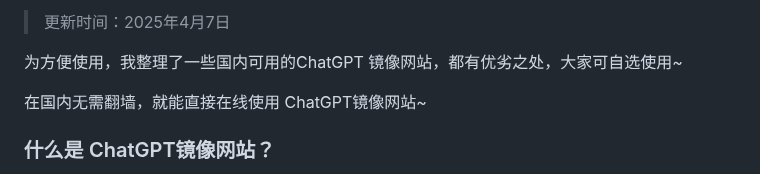
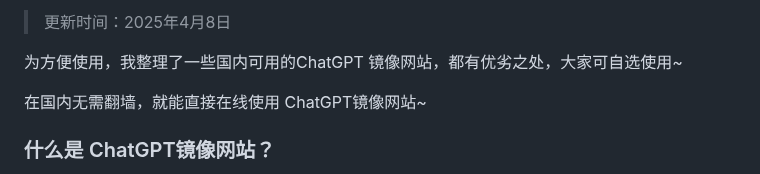
Before and after one commit to vbosoxo/chatgpt-website-zhongwen, a Markdown page: README.md, the part around one of its changes. Rendered like a GitHub page.

```diff
--- a/README.md
+++ b/README.md
@@ -2,5 +2,5 @@
 
-> 更新时间：2025年4月7日
+> 更新时间：2025年4月8日
 
 为方便使用，我整理了一些国内可用的ChatGPT 镜像网站，都有优劣之处，大家可自选使用~
 
```
Also changed, not shown: other parts of README.md (+1 -1 lines).
